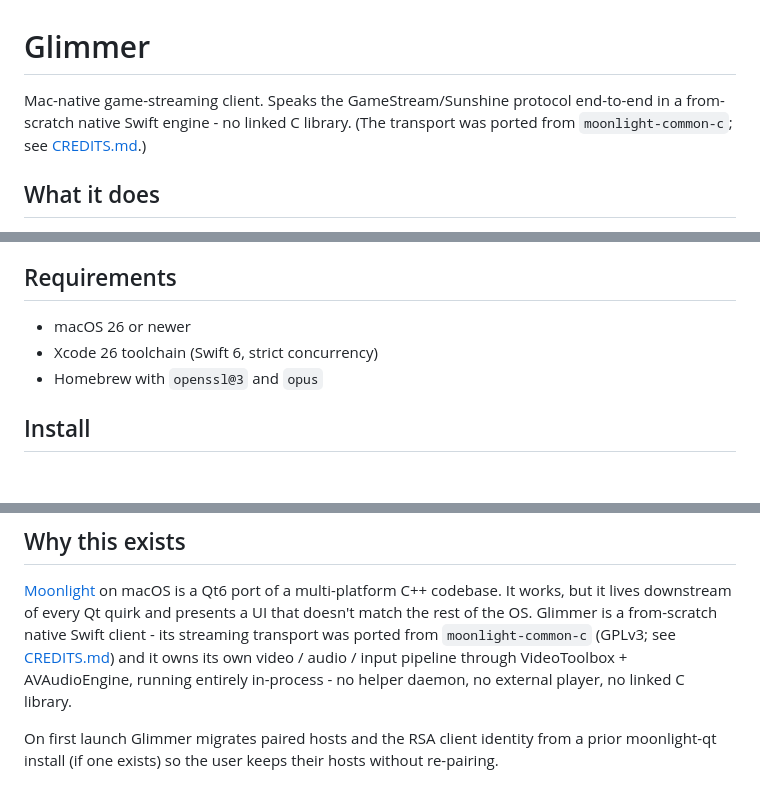
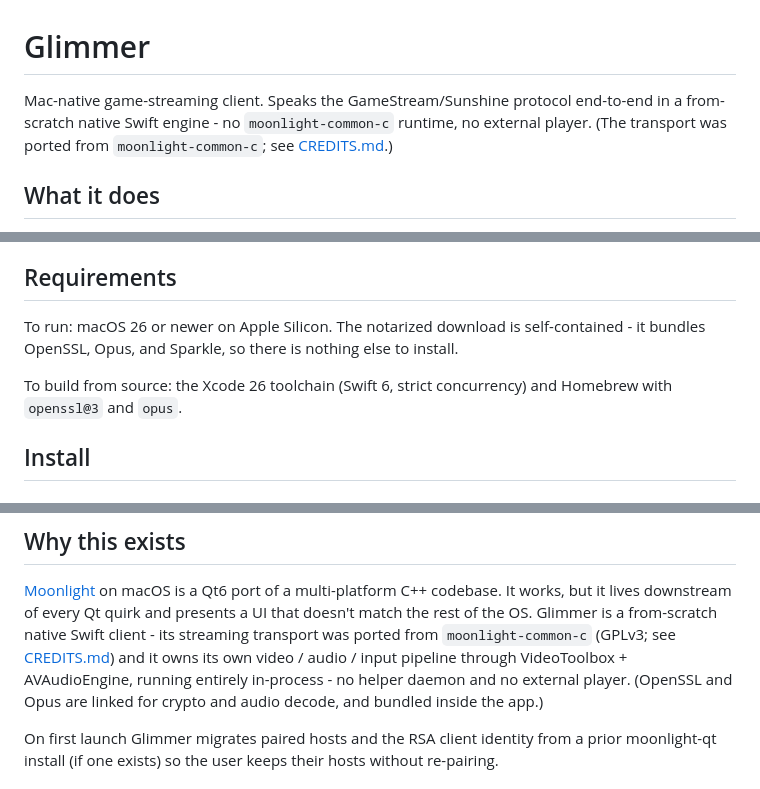
Before and after one commit to Se7enbrc/glimmer, a Markdown page: README.md, 3 parts joined by grey strips. Rendered like a GitHub page.

Commit message:
docs: deps are bundled - split runtime vs build-from-source requirements

```diff
--- a/README.md
+++ b/README.md
@@ -1,8 +1,9 @@
 # Glimmer
 
 Mac-native game-streaming client. Speaks the GameStream/Sunshine protocol
-end-to-end in a from-scratch native Swift engine - no linked C library. (The
-transport was ported from `moonlight-common-c`; see [CREDITS.md](CREDITS.md).)
+end-to-end in a from-scratch native Swift engine - no `moonlight-common-c`
+runtime, no external player. (The transport was ported from
+`moonlight-common-c`; see [CREDITS.md](CREDITS.md).)
 
 ## What it does
 
@@ -19,9 +20,12 @@ transport was ported from `moonlight-common-c`; see [CREDITS.md](CREDITS.md).)
 
 ## Requirements
 
-- macOS 26 or newer
-- Xcode 26 toolchain (Swift 6, strict concurrency)
-- Homebrew with `openssl@3` and `opus`
+To run: macOS 26 or newer on Apple Silicon. The notarized download is
+self-contained - it bundles OpenSSL, Opus, and Sparkle, so there is nothing else
+to install.
+
+To build from source: the Xcode 26 toolchain (Swift 6, strict concurrency) and
+Homebrew with `openssl@3` and `opus`.
 
 ## Install
 
@@ -67,7 +71,8 @@ every Qt quirk and presents a UI that doesn't match the rest of the OS. Glimmer
 is a from-scratch native Swift client - its streaming transport was ported from
 `moonlight-common-c` (GPLv3; see [CREDITS.md](CREDITS.md)) and it owns its own
 video / audio / input pipeline through VideoToolbox + AVAudioEngine, running
-entirely in-process - no helper daemon, no external player, no linked C library.
+entirely in-process - no helper daemon and no external player. (OpenSSL and Opus
+are linked for crypto and audio decode, and bundled inside the app.)
 
 On first launch Glimmer migrates paired hosts and the RSA client identity from a
 prior moonlight-qt install (if one exists) so the user keeps their hosts without
```
Also changed, not shown: docs/ARCHITECTURE.md (+3 -1 lines).
